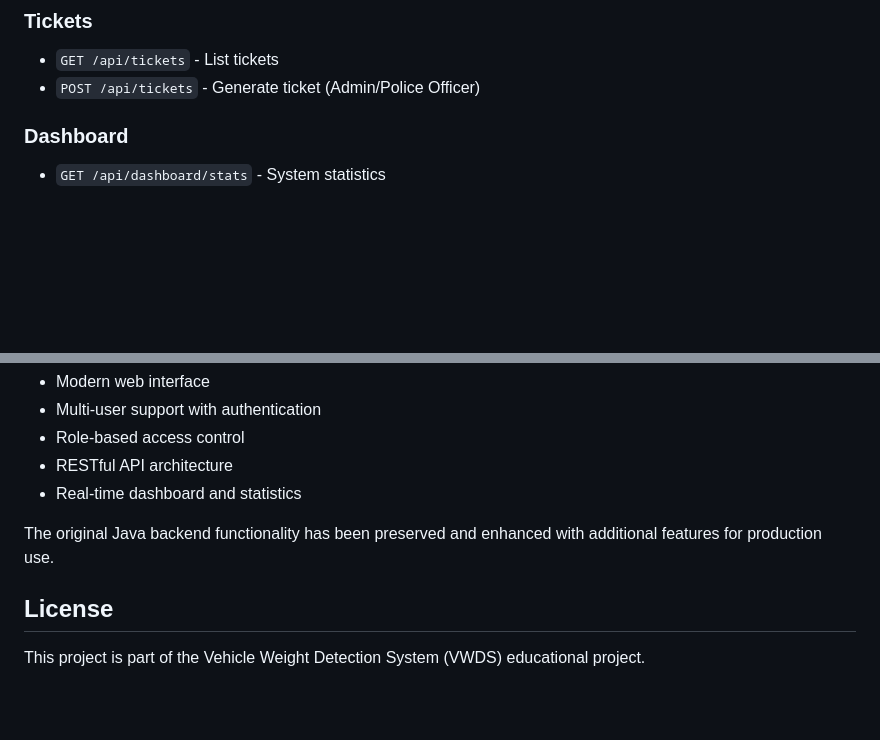
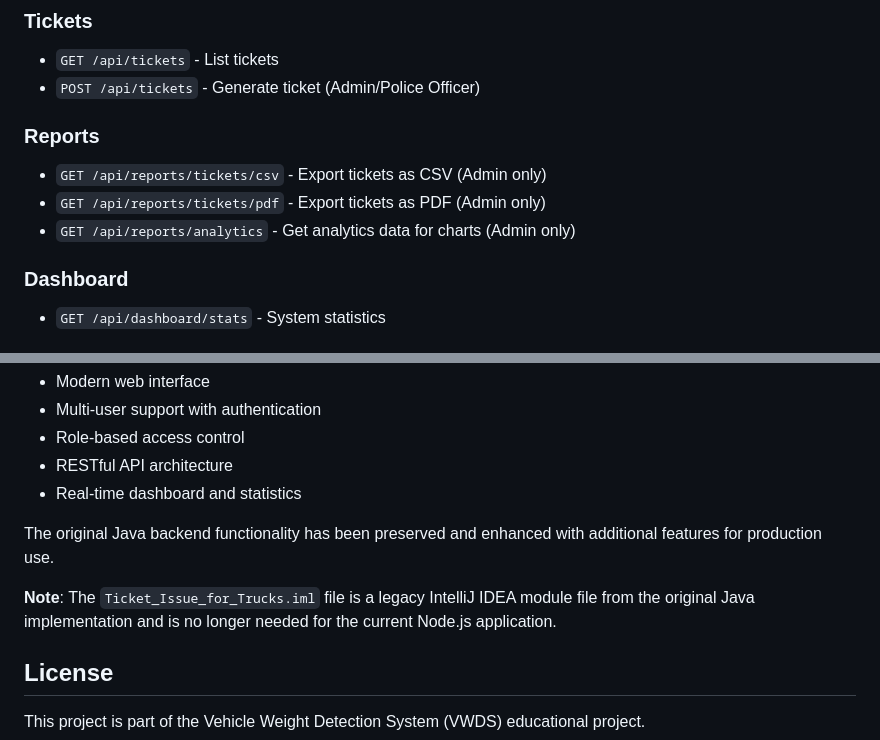
Before and after one commit to jarrassoul/Rod_Control_System, a Markdown page: README.md, 2 parts joined by grey strips. Rendered like a GitHub page; blank space fills up the shorter version.

```diff
--- a/README.md
+++ b/README.md
@@ -110,6 +119,11 @@ A modern web-based frontend for the Vehicle Weight Detection System with role-ba
 ### Tickets
 - `GET /api/tickets` - List tickets
 - `POST /api/tickets` - Generate ticket (Admin/Police Officer)
+
+### Reports
+- `GET /api/reports/tickets/csv` - Export tickets as CSV (Admin only)
+- `GET /api/reports/tickets/pdf` - Export tickets as PDF (Admin only)
+- `GET /api/reports/analytics` - Get analytics data for charts (Admin only)
 
 ### Dashboard
 - `GET /api/dashboard/stats` - System statistics
@@ -189,6 +203,8 @@ This frontend replaces the console-based Java application with:
 
 The original Java backend functionality has been preserved and enhanced with additional features for production use.
 
+**Note**: The `Ticket_Issue_for_Trucks.iml` file is a legacy IntelliJ IDEA module file from the original Java implementation and is no longer needed for the current Node.js application.
+
 ## License
 
 This project is part of the Vehicle Weight Detection System (VWDS) educational project.
```
Also changed, not shown: other parts of README.md (+15 -6 lines).
